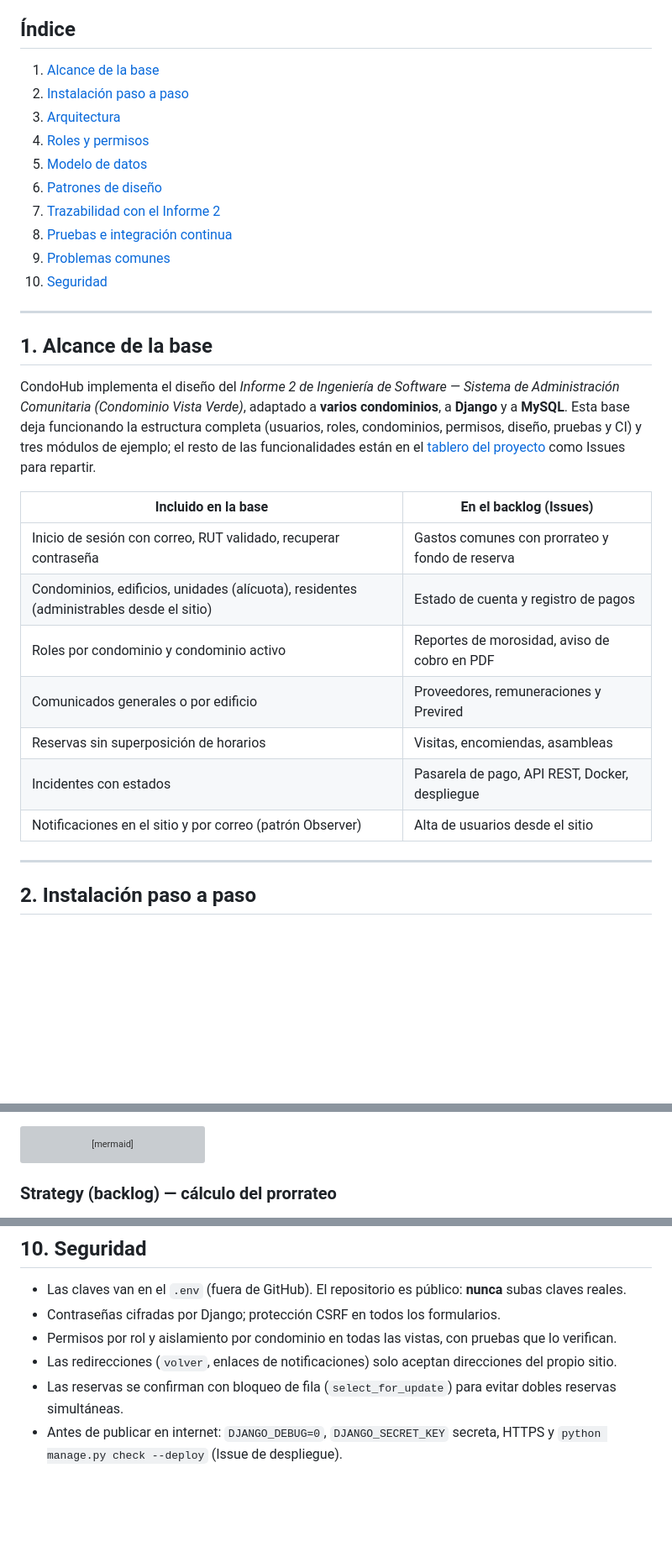
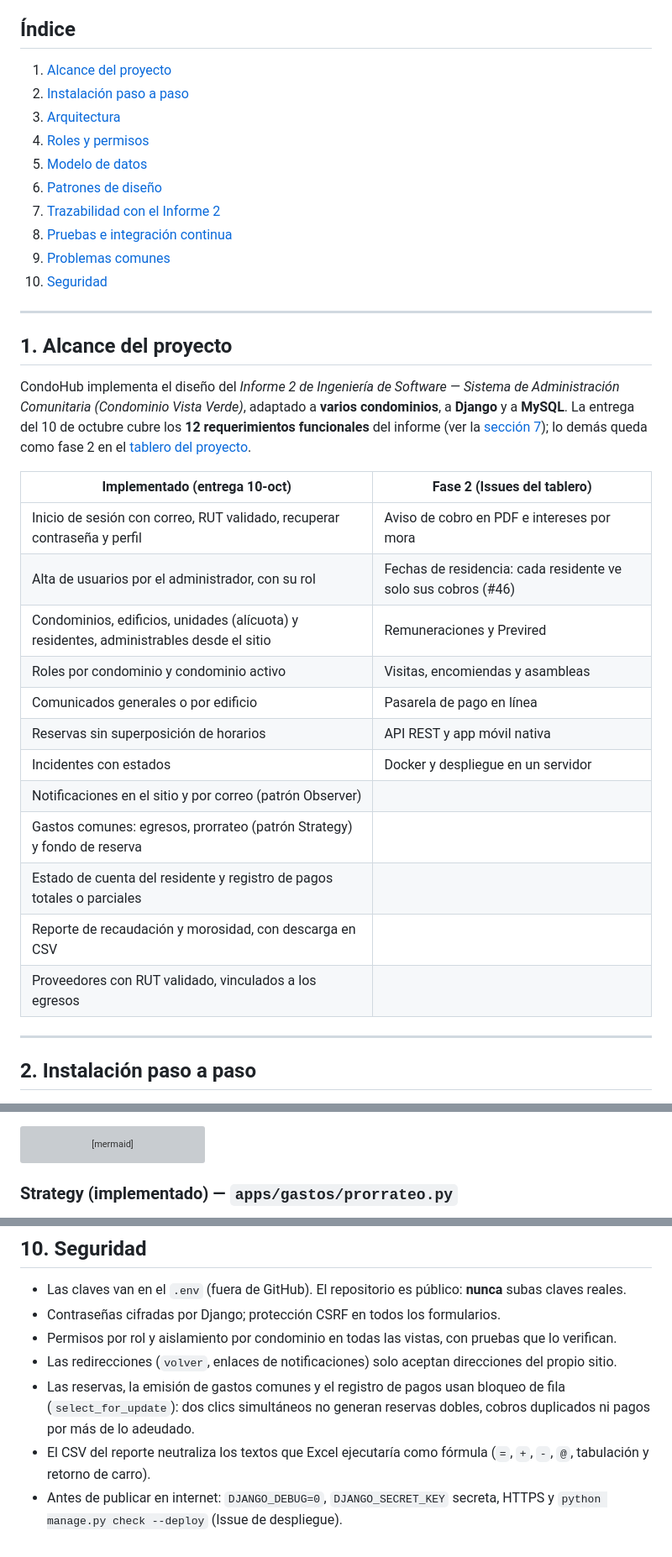
Before and after one commit to Trinity-Codex/Proyecto_CondoHub, a Markdown page: DOCUMENTACION.md, 3 parts joined by grey strips. Shown at 84% size. Rendered like a GitHub page; blank space fills up the shorter version; grey boxes are pictures that could not be loaded.

````diff
--- a/DOCUMENTACION.md
+++ b/DOCUMENTACION.md
@@ -5,7 +5,7 @@ Plataforma web de gestión de condominios del equipo **Trinity Codex**
 
 ## Índice
 
-1. [Alcance de la base](#1-alcance-de-la-base)
+1. [Alcance del proyecto](#1-alcance-del-proyecto)
 2. [Instalación paso a paso](#2-instalación-paso-a-paso)
 3. [Arquitectura](#3-arquitectura)
 4. [Roles y permisos](#4-roles-y-permisos)
@@ -18,24 +18,28 @@ Plataforma web de gestión de condominios del equipo **Trinity Codex**
 
 ---
 
-## 1. Alcance de la base
+## 1. Alcance del proyecto
 
 CondoHub implementa el diseño del *Informe 2 de Ingeniería de Software — Sistema de
 Administración Comunitaria (Condominio Vista Verde)*, adaptado a **varios condominios**, a
-**Django** y a **MySQL**. Esta base deja funcionando la estructura completa (usuarios, roles,
-condominios, permisos, diseño, pruebas y CI) y tres módulos de ejemplo; el resto de las
-funcionalidades están en el [tablero del proyecto](https://github.com/orgs/Trinity-Codex/projects/1)
-como Issues para repartir.
+**Django** y a **MySQL**. La entrega del 10 de octubre cubre los **12 requerimientos funcionales**
+del informe (ver la [sección 7](#7-trazabilidad-con-el-informe-2)); lo demás queda como fase 2 en
+el [tablero del proyecto](https://github.com/orgs/Trinity-Codex/projects/1).
 
-| Incluido en la base | En el backlog (Issues) |
+| Implementado (entrega 10-oct) | Fase 2 (Issues del tablero) |
 |---|---|
-| Inicio de sesión con correo, RUT validado, recuperar contraseña | Gastos comunes con prorrateo y fondo de reserva |
-| Condominios, edificios, unidades (alícuota), residentes (administrables desde el sitio) | Estado de cuenta y registro de pagos |
-| Roles por condominio y condominio activo | Reportes de morosidad, aviso de cobro en PDF |
-| Comunicados generales o por edificio | Proveedores, remuneraciones y Previred |
-| Reservas sin superposición de horarios | Visitas, encomiendas, asambleas |
-| Incidentes con estados | Pasarela de pago, API REST, Docker, despliegue |
-| Notificaciones en el sitio y por correo (patrón Observer) | Alta de usuarios desde el sitio |
+| Inicio de sesión con correo, RUT validado, recuperar contraseña y perfil | Aviso de cobro en PDF e intereses por mora |
+| Alta de usuarios por el administrador, con su rol | Fechas de residencia: cada residente ve solo sus cobros (#46) |
+| Condominios, edificios, unidades (alícuota) y residentes, administrables desde el sitio | Remuneraciones y Previred |
+| Roles por condominio y condominio activo | Visitas, encomiendas y asambleas |
+| Comunicados generales o por edificio | Pasarela de pago en línea |
+| Reservas sin superposición de horarios | API REST y app móvil nativa |
+| Incidentes con estados | Docker y despliegue en un servidor |
+| Notificaciones en el sitio y por correo (patrón Observer) | |
+| Gastos comunes: egresos, prorrateo (patrón Strategy) y fondo de reserva | |
+| Estado de cuenta del residente y registro de pagos totales o parciales | |
+| Reporte de recaudación y morosidad, con descarga en CSV | |
+| Proveedores con RUT validado, vinculados a los egresos | |
 
 ---
 
@@ -311,5 +365,5 @@ classDiagram
     Sujeto o-- Observador : observadores
 ```
 
-### Strategy (backlog) — cálculo del prorrateo
+### Strategy (implementado) — `apps/gastos/prorrateo.py`
 
@@ -382,6 +458,10 @@ La rama `main` está protegida: solo acepta cambios por Pull Request con **1 apr
 - Contraseñas cifradas por Django; protección CSRF en todos los formularios.
 - Permisos por rol y aislamiento por condominio en todas las vistas, con pruebas que lo verifican.
 - Las redirecciones (`volver`, enlaces de notificaciones) solo aceptan direcciones del propio sitio.
-- Las reservas se confirman con bloqueo de fila (`select_for_update`) para evitar dobles reservas simultáneas.
+- Las reservas, la emisión de gastos comunes y el registro de pagos usan bloqueo de fila
+  (`select_for_update`): dos clics simultáneos no generan reservas dobles, cobros duplicados ni
+  pagos por más de lo adeudado.
+- El CSV del reporte neutraliza los textos que Excel ejecutaría como fórmula (`=`, `+`, `-`, `@`,
+  tabulación y retorno de carro).
 - Antes de publicar en internet: `DJANGO_DEBUG=0`, `DJANGO_SECRET_KEY` secreta, HTTPS y
   `python manage.py check --deploy` (Issue de despliegue).
````
Also changed, not shown: other parts of DOCUMENTACION.md (+95 -23 lines), README.md (+17 -10 lines).
